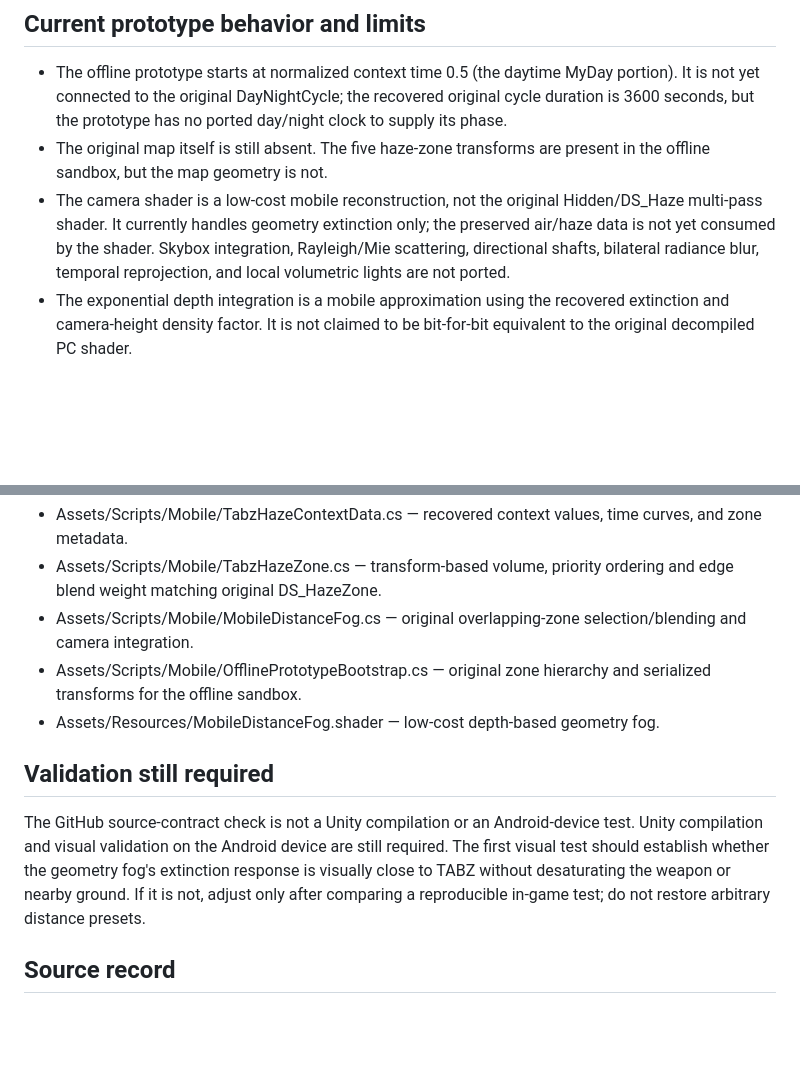
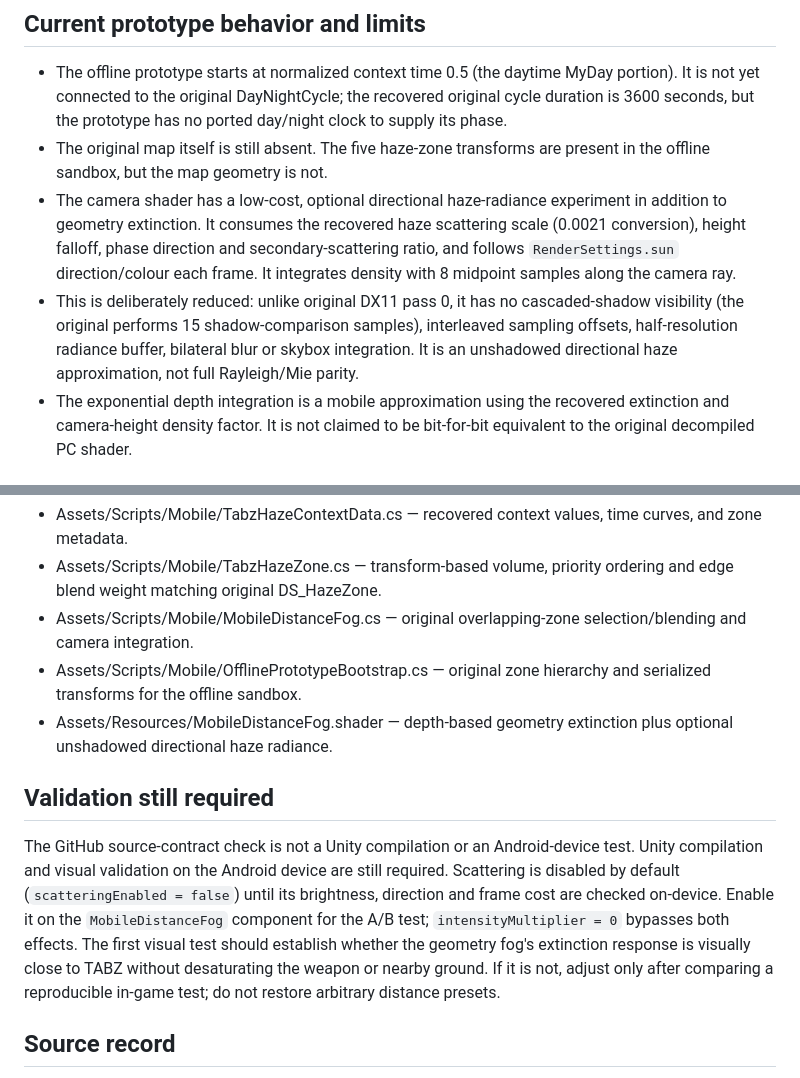
Before and after one commit to Miguellbr/TABZ-port, a Markdown page: MobilePort/MOBILE-HAZE-IMPLEMENTATION.md, 2 parts joined by grey strips. Rendered like a GitHub page; blank space fills up the shorter version.

Commit message:
Document reduced directional haze scattering implementation

```diff
--- a/MobilePort/MOBILE-HAZE-IMPLEMENTATION.md
+++ b/MobilePort/MOBILE-HAZE-IMPLEMENTATION.md
@@ -20,7 +20,8 @@ This file records what is currently wired into MobilePort after recovering the o
 
 - The offline prototype starts at normalized context time 0.5 (the daytime MyDay portion). It is not yet connected to the original DayNightCycle; the recovered original cycle duration is 3600 seconds, but the prototype has no ported day/night clock to supply its phase.
 - The original map itself is still absent. The five haze-zone transforms are present in the offline sandbox, but the map geometry is not.
-- The camera shader is a low-cost mobile reconstruction, not the original Hidden/DS_Haze multi-pass shader. It currently handles geometry extinction only; the preserved air/haze data is not yet consumed by the shader. Skybox integration, Rayleigh/Mie scattering, directional shafts, bilateral radiance blur, temporal reprojection, and local volumetric lights are not ported.
+- The camera shader has a low-cost, optional directional haze-radiance experiment in addition to geometry extinction. It consumes the recovered haze scattering scale (0.0021 conversion), height falloff, phase direction and secondary-scattering ratio, and follows `RenderSettings.sun` direction/colour each frame. It integrates density with 8 midpoint samples along the camera ray.
+- This is deliberately reduced: unlike original DX11 pass 0, it has no cascaded-shadow visibility (the original performs 15 shadow-comparison samples), interleaved sampling offsets, half-resolution radiance buffer, bilateral blur or skybox integration. It is an unshadowed directional haze approximation, not full Rayleigh/Mie parity.
 - The exponential depth integration is a mobile approximation using the recovered extinction and camera-height density factor. It is not claimed to be bit-for-bit equivalent to the original decompiled PC shader.
 
 ## Files
@@ -29,11 +30,11 @@ This file records what is currently wired into MobilePort after recovering the o
 - Assets/Scripts/Mobile/TabzHazeZone.cs — transform-based volume, priority ordering and edge blend weight matching original DS_HazeZone.
 - Assets/Scripts/Mobile/MobileDistanceFog.cs — original overlapping-zone selection/blending and camera integration.
 - Assets/Scripts/Mobile/OfflinePrototypeBootstrap.cs — original zone hierarchy and serialized transforms for the offline sandbox.
-- Assets/Resources/MobileDistanceFog.shader — low-cost depth-based geometry fog.
+- Assets/Resources/MobileDistanceFog.shader — depth-based geometry extinction plus optional unshadowed directional haze radiance.
 
 ## Validation still required
 
-The GitHub source-contract check is not a Unity compilation or an Android-device test. Unity compilation and visual validation on the Android device are still required. The first visual test should establish whether the geometry fog's extinction response is visually close to TABZ without desaturating the weapon or nearby ground. If it is not, adjust only after comparing a reproducible in-game test; do not restore arbitrary distance presets.
+The GitHub source-contract check is not a Unity compilation or an Android-device test. Unity compilation and visual validation on the Android device are still required. Scattering is disabled by default (`scatteringEnabled = false`) until its brightness, direction and frame cost are checked on-device. Enable it on the `MobileDistanceFog` component for the A/B test; `intensityMultiplier = 0` bypasses both effects. The first visual test should establish whether the geometry fog's extinction response is visually close to TABZ without desaturating the weapon or nearby ground. If it is not, adjust only after comparing a reproducible in-game test; do not restore arbitrary distance presets.
 
 ## Source record
 
```
